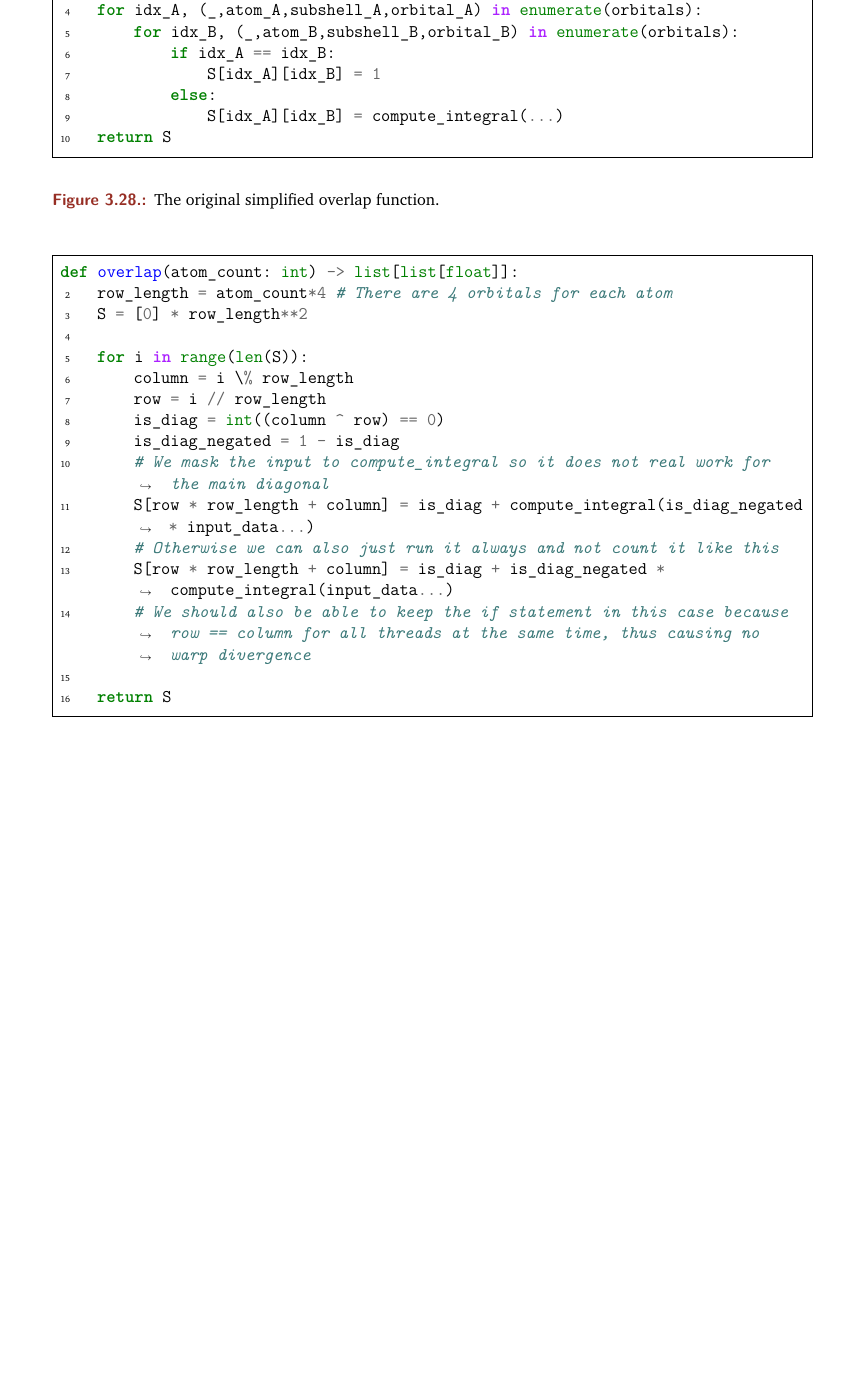
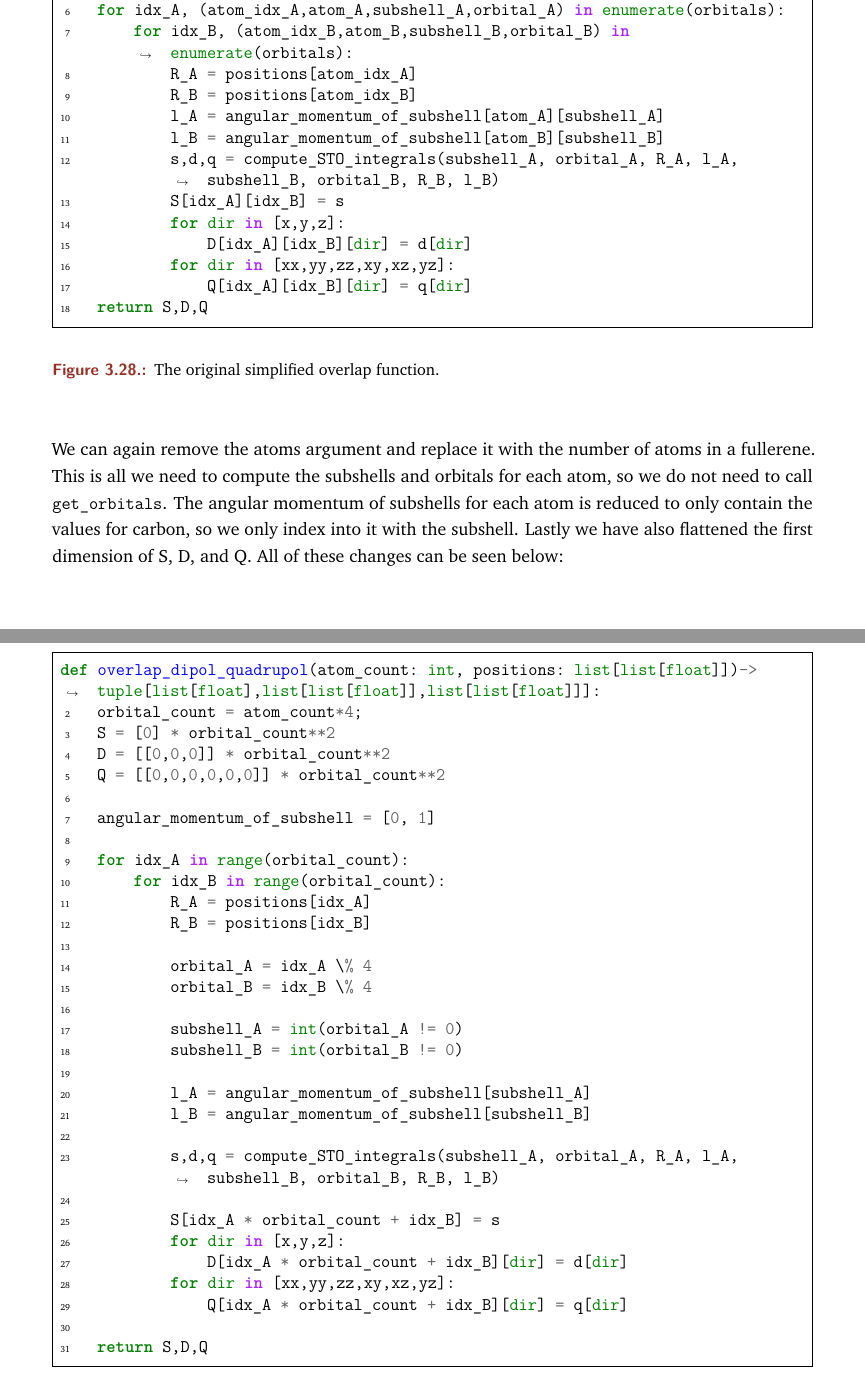
Before and after one commit to AceMouse/xTB-math, a LaTeX thesis (report/main.tex, which reads report/theory/GFN2.tex, report/theory/theory.tex): part of page 44 of 83 before the commit and two parts of pages 44 and 45 of 84 after it, the two joined at a grey line, cut so that both start at the same text, the shorter picture padded with empty space. Compiled offline with pdfLaTeX.

Commit message:
add missing arguments to code snippets and rewrite lockstep impl section

```diff
--- a/report/theory/GFN2.tex
+++ b/report/theory/GFN2.tex
@@ -150,7 +150,7 @@ For the sake of clarity we will define the indices corresponding to the combinat
             R_B = positions[atom_idx_B]
             l_A = angular_momentum_of_subshell[atom_A][subshell_A]
             l_B = angular_momentum_of_subshell[atom_B][subshell_B]
-            s,d,q = compute_STO_integrals(...)
+            s,d,q = compute_STO_integrals(atom_A, subshell_A, orbital_A, R_A, l_A, atom_B, subshell_B, orbital_B, R_B, l_B)
             S[idx_A][idx_B] = s
             for dir in [x,y,z]:
                 D[idx_A][idx_B][dir] = d[dir]
@@ -199,3 +199,4 @@ def compute_STO_integrals(...) -> tuple[float,list[float],list[float]]:
+            s,d,q = compute_GTO_integrals(R_A, l_A, orbital_A, R_B, l_B, orbital_B, exponent_i, exponent_j, distance_between_A_B)
             overlap += contraction_i*contraction_j*s
             for dir in [x,y,z]:
                 dipol[dir] += contraction_i*contraction_j*d[dir]
--- a/report/theory/theory.tex
+++ b/report/theory/theory.tex
@@ -601,9 +601,9 @@ We just simplified the orbitals to a constant, but we are only using the length
 \begin{figure}[H]
 \begin{minted}{python}
 def density_initial_guess(atom_count: int) -> list[list[float]]:
-    row_length = atom_count*4 # There are 4 orbitals for each atom
+    orbital_count = atom_count*4 # There are 4 orbitals for each atom
 
-    orbital_occupations = [0] * row_length**2
+    fractional_occupations = [0] * orbital_count**2
 
     angular_momentum_of_subshell = [0, 1]
     l1 = angular_momentum_of_subshell[0] # Always 0
@@ -632,4 +632,3 @@ def density_initial_guess(atom_count: int) -> list[list[float]]:
 
     # The above computations can therefore be ignored and we can instead just do the following instead:
 
-    density_matrix = [0] * row_length**2
@@ -646,36 +646,61 @@ def density_initial_guess(atom_count: int) -> list[list[float]]:
 
 \begin{figure}[H]
 \begin{minted}{python}
-def overlap(atoms: list[int]) -> list[list[float]]:
+def overlap_dipol_quadrupol(atoms: list[int], positions: list[list[float]])-> tuple[list[list[float]],list[list[list[float]]],list[list[list[float]]]]:
     orbitals = get_orbitals(atoms)
-    S = get_square_matrix(len(orbitals))
-    for idx_A, (_,atom_A,subshell_A,orbital_A) in enumerate(orbitals):
-        for idx_B, (_,atom_B,subshell_B,orbital_B) in enumerate(orbitals):
-            if idx_A == idx_B:
-                S[idx_A][idx_B] = 1
-            else:
-                S[idx_A][idx_B] = compute_integral(...)
-    return S
+    S = square_matrix(len(orbitals))
+    D = square_matrix_of_vectors(len(orbitals),3)
+    Q = square_matrix_of_vectors(len(orbitals),6)
+    for idx_A, (atom_idx_A,atom_A,subshell_A,orbital_A) in enumerate(orbitals):
+        for idx_B, (atom_idx_B,atom_B,subshell_B,orbital_B) in enumerate(orbitals):
+            R_A = positions[atom_idx_A]
+            R_B = positions[atom_idx_B]
+            l_A = angular_momentum_of_subshell[atom_A][subshell_A]
+            l_B = angular_momentum_of_subshell[atom_B][subshell_B]
+            s,d,q = compute_STO_integrals(subshell_A, orbital_A, R_A, l_A, subshell_B, orbital_B, R_B, l_B)
+            S[idx_A][idx_B] = s
+            for dir in [x,y,z]:
+                D[idx_A][idx_B][dir] = d[dir]
+            for dir in [xx,yy,zz,xy,xz,yz]:
+                Q[idx_A][idx_B][dir] = q[dir]
+    return S,D,Q
 \end{minted}
 \caption{The original simplified overlap function.}
 \end{figure}
 
+We can again remove the atoms argument and replace it with the number of atoms in a fullerene. This is all we need to compute the subshells and orbitals for each atom, so we do not need to call \verb|get_orbitals|. The angular momentum of subshells for each atom is reduced to only contain the values for carbon, so we only index into it with the subshell. Lastly we have also flattened the first dimension of S, D, and Q. All of these changes can be seen below:
+
 \begin{figure}[H]
 \begin{minted}{python}
-def overlap(atom_count: int) -> list[list[float]]:
-    row_length = atom_count*4 # There are 4 orbitals for each atom
-    S = [0] * row_length**2
+def overlap_dipol_quadrupol(atom_count: int, positions: list[list[float]])-> tuple[list[float],list[list[float]],list[list[float]]]:
+    orbital_count = atom_count*4;
+    S = [0] * orbital_count**2
+    D = [[0,0,0]] * orbital_count**2
+    Q = [[0,0,0,0,0,0]] * orbital_count**2
 
-    for i in range(len(S)):
-        column = i \% row_length
-        row = i // row_length
-        is_diag = int((column ^ row) == 0)
-        is_diag_negated = 1 - is_diag
-        # We mask the input to compute_integral so it does not real work for the main diagonal
-        S[row * row_length + column] = is_diag + compute_integral(is_diag_negated * input_data...)
-        # Otherwise we can also just run it always and not count it like this
-        S[row * row_length + column] = is_diag + is_diag_negated * compute_integral(input_data...)
-        # We should also be able to keep the if statement in this case because row == column for all threads at the same time, thus causing no warp divergence
+    angular_momentum_of_subshell = [0, 1]
 
-    return S
+    for idx_A in range(orbital_count):
+        for idx_B in range(orbital_count):
+            R_A = positions[idx_A]
+            R_B = positions[idx_B]
+
+            orbital_A = idx_A \% 4
+            orbital_B = idx_B \% 4
+
+            subshell_A = int(orbital_A != 0)
+            subshell_B = int(orbital_B != 0)
+
+            l_A = angular_momentum_of_subshell[subshell_A]
+            l_B = angular_momentum_of_subshell[subshell_B]
+
+            s,d,q = compute_STO_integrals(subshell_A, orbital_A, R_A, l_A, subshell_B, orbital_B, R_B, l_B)
+
+            S[idx_A * orbital_count + idx_B] = s
+            for dir in [x,y,z]:
+                D[idx_A * orbital_count + idx_B][dir] = d[dir]
+            for dir in [xx,yy,zz,xy,xz,yz]:
+                Q[idx_A * orbital_count + idx_B][dir] = q[dir]
+
+    return S,D,Q
 \end{minted}
```
Also changed, not shown: report/theory/GFN2.tex (29 more changed lines), report/theory/theory.tex (57 more changed lines).
